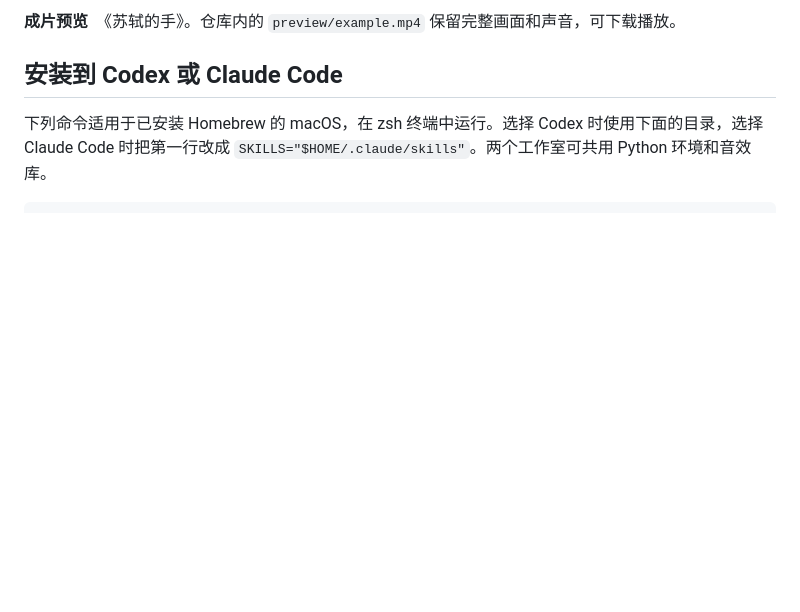
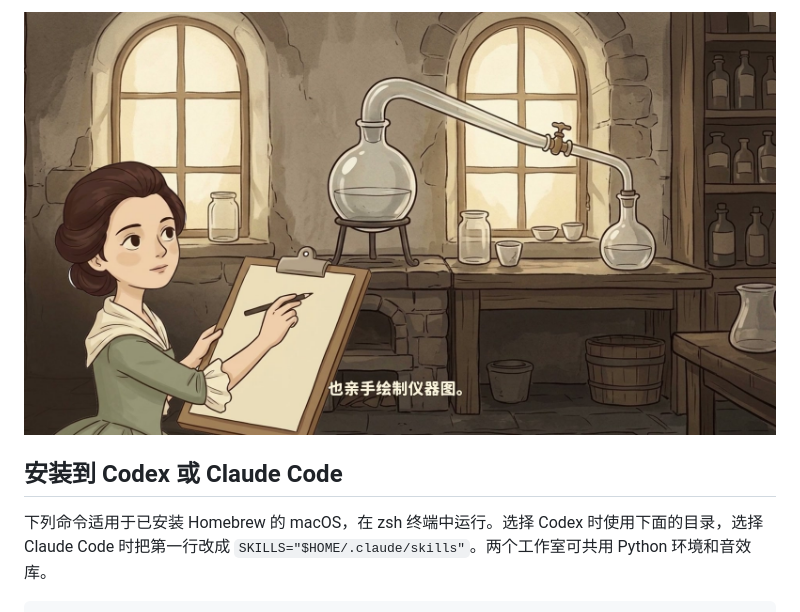
Before and after one commit to irenerachel/Azhen-Story-Theater, a Markdown page: README.md, the part around one of its changes. GitHub-like rendering; pictures changed too: preview/lavoisier.jpg (added); blank space fills up the shorter version.

```diff
--- a/README.md
+++ b/README.md
@@ -6,5 +6,5 @@
 
-**成片预览**　《苏轼的手》。仓库内的 `preview/example.mp4` 保留完整画面和声音，可下载播放。
+![复古绘本风格的实验室场景](preview/lavoisier.jpg)
 
 ## 安装到 Codex 或 Claude Code
 
```
Also changed, not shown: other parts of README.md (+1 -1 lines), 2 other files.
